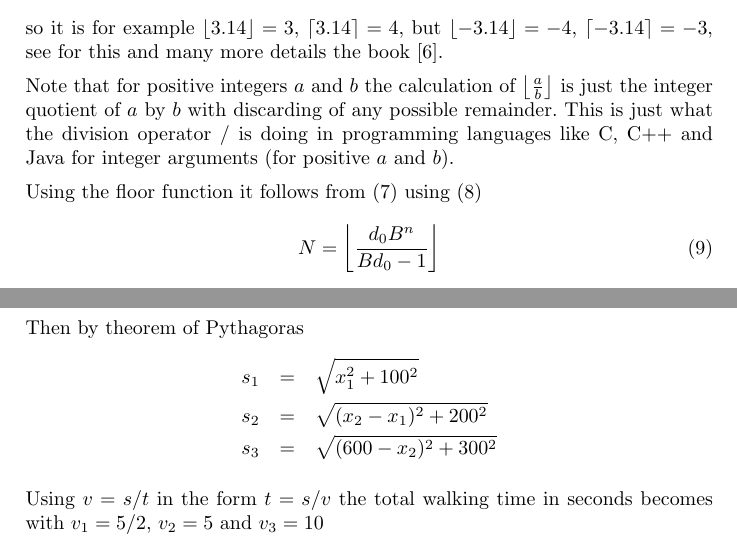
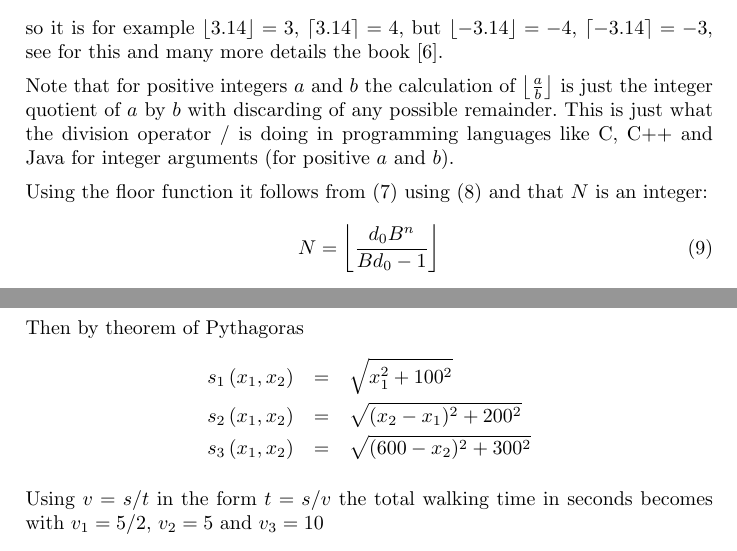
Before and after one commit to MTitz/NumberTheory, a LaTeX document (Java/puzzle_notes.ltx): two parts of pages 11 and 16 of 22, joined at a grey line, cut so that both start at the same text. Compiled offline with pdfLaTeX.

Commit message:
Make three small text improvements

```diff
--- a/Java/puzzle_notes.ltx
+++ b/Java/puzzle_notes.ltx
@@ -491,7 +491,7 @@ see for this and many more details the book \cite{ConcreteMath}.
 
 Note that for positive integers $a$ and $b$ the calculation of $\left\lfloor\frac{a}{b}\right\rfloor$ is just the integer quotient of $a$ by $b$ with discarding of any possible remainder. This is just what the division operator / is doing in programming languages like C, C++ and Java for integer arguments (for positive $a$ and $b$).
 
-Using the floor function it follows from (\ref{NdivisionSep}) using (\ref{NfracCond})
+Using the floor function it follows from (\ref{NdivisionSep}) using (\ref{NfracCond}) and that $N$ is an integer:
 \begin{equation} \label{Nfloor}
 N = \left\lfloor\frac{d_0 B^n}{B d_0-1}\right\rfloor
 \end{equation}
@@ -781,9 +781,9 @@ Let $x_1$ the horizontal distance to the point where the farmer leaves from bog
 
 Then by theorem of Pythagoras
 \begin{eqnarray*}
-s_1 &=& \sqrt{x_1^2+100^2}\\
-s_2 &=& \sqrt{(x_2-x_1)^2+200^2}\\
-s_3 &=& \sqrt{(600-x_2)^2+300^2}
+s_1\left(x_1,x_2\right) &=& \sqrt{x_1^2+100^2}\\
+s_2\left(x_1,x_2\right) &=& \sqrt{(x_2-x_1)^2+200^2}\\
+s_3\left(x_1,x_2\right) &=& \sqrt{(600-x_2)^2+300^2}
 \end{eqnarray*}
 
 Using $v = s/t$ in the form $t = s/v$ the total walking time in seconds becomes with $v_1=5/2$, $v_2=5$ and $v_3=10$
```
Also changed, not shown: Java/puzzle_notes.ltx (2 more changed lines).
